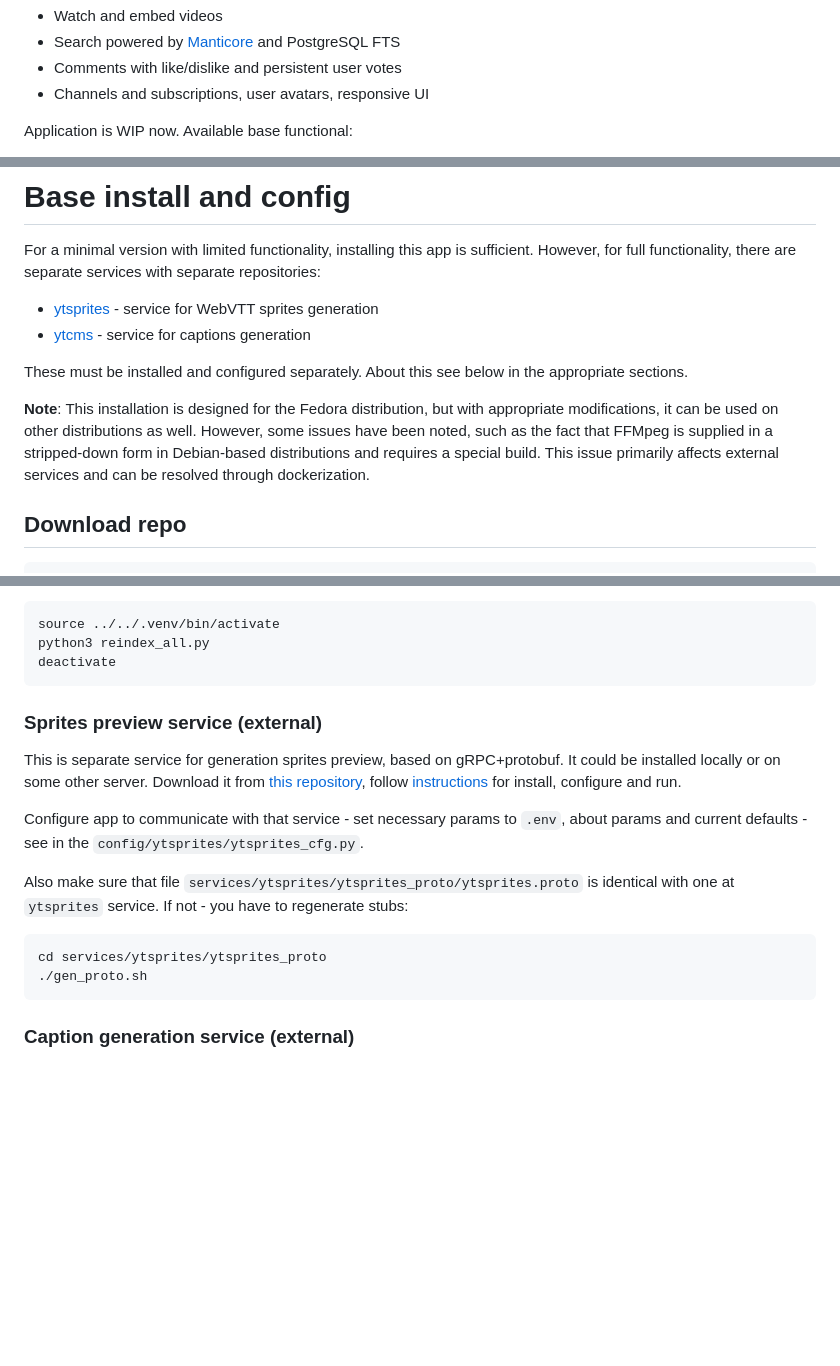
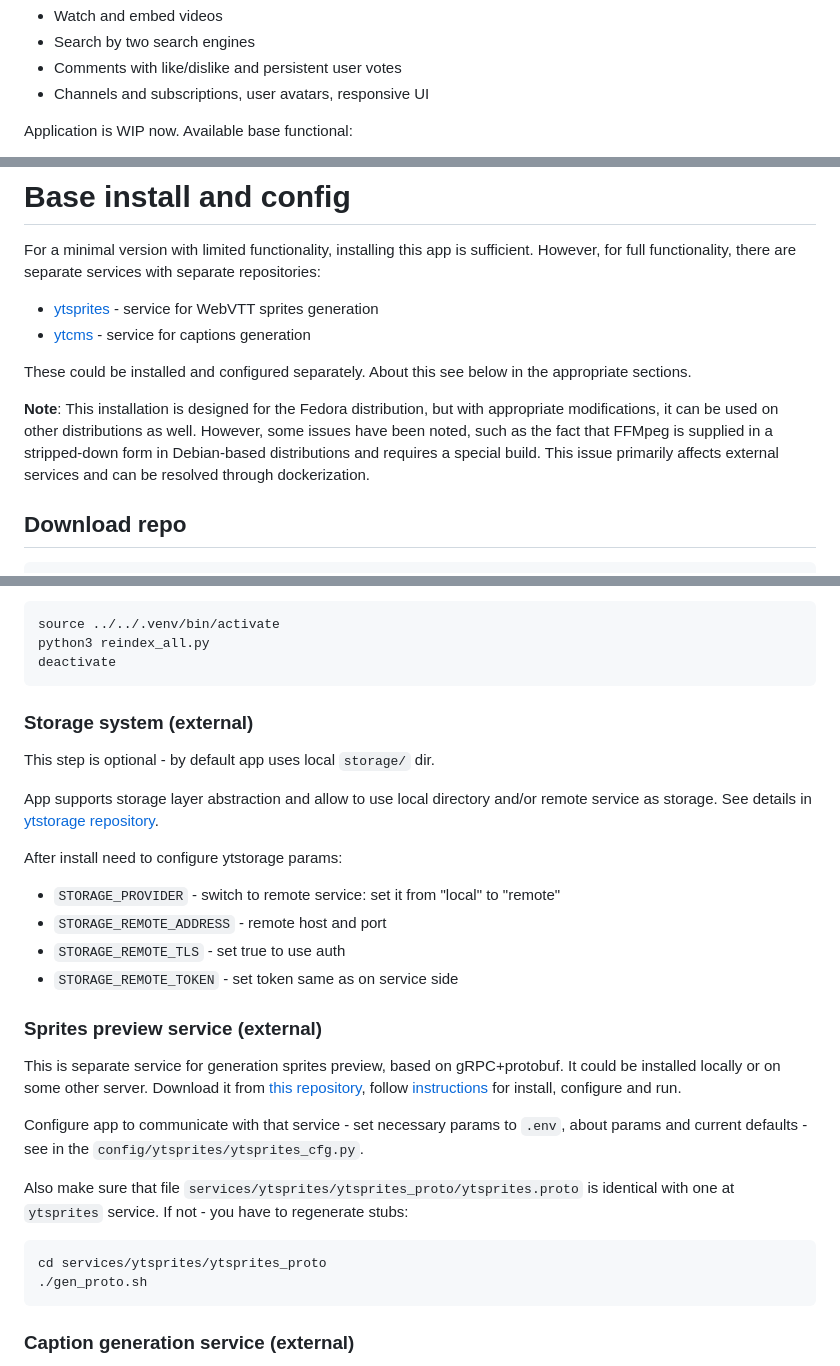
Before and after one commit to sphynkx/yurtube, a Markdown page: README.md, 3 parts joined by grey strips. Drawn GitHub-style; blank space fills up the shorter version.

Commit message:
Update documentation - add `ytstorage` section.

````diff
--- a/README.md
+++ b/README.md
@@ -9,5 +9,5 @@ Highlights
 * Watch and embed videos
-* Search powered by [Manticore](https://manticoresearch.com/) and PostgreSQL FTS
+* Search by two search engines
 * Comments with like/dislike and persistent user votes
 * Channels and subscriptions, user avatars, responsive UI
 
@@ -36,9 +36,10 @@ For a minimal version with limited functionality, installing this app is suffici
 * [ytsprites](https://github.com/sphynkx/ytsprites) - service for WebVTT sprites generation
 * [ytcms](https://github.com/sphynkx/ytcms) - service for captions generation
 
-These must be installed and configured separately. About this see below in the appropriate sections.
+These could be installed and configured separately. About this see below in the appropriate sections.
 
 __Note__: This installation is designed for the Fedora distribution, but with appropriate modifications, it can be used on other distributions as well. However, some issues have been noted, such as the fact that FFMpeg is supplied in a stripped-down form in Debian-based distributions and requires a special build. This issue primarily affects external services and can be resolved through dockerization.
+
 
 ## Download repo
 ```bash
@@ -241,6 +242,17 @@ python3 reindex_all.py
 deactivate
 ```
 
+### Storage system (external)
+This step is optional - by default app uses local `storage/` dir.
+
+App supports storage layer abstraction and allow to use local directory and/or remote service as storage. See details in [ytstorage repository](https://github.com/sphynkx/ytstorage).
+
+After install need to configure ytstorage params:
+- `STORAGE_PROVIDER` - switch to remote service: set it from "local" to "remote"
+- `STORAGE_REMOTE_ADDRESS` - remote host and port
+- `STORAGE_REMOTE_TLS` - set true to use auth
+- `STORAGE_REMOTE_TOKEN` - set token same as on service side
+
 
 ### Sprites preview service (external)
 This is separate service for generation sprites preview, based on gRPC+protobuf. It could be installed locally or on some other server. Download it from [this repository](https://github.com/sphynkx/ytsprites), follow [instructions](https://github.com/sphynkx/ytsprites/README.md) for install, configure and run.
@@ -252,7 +264,6 @@ Also make sure that file `services/ytsprites/ytsprites_proto/ytsprites.proto` is
 cd services/ytsprites/ytsprites_proto
 ./gen_proto.sh
 ```
-
 
 
 ### Caption generation service (external)
````
Also changed, not shown: other parts of README.md (+6 -6 lines).
